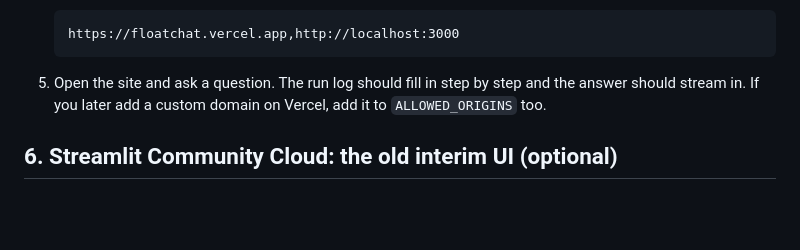
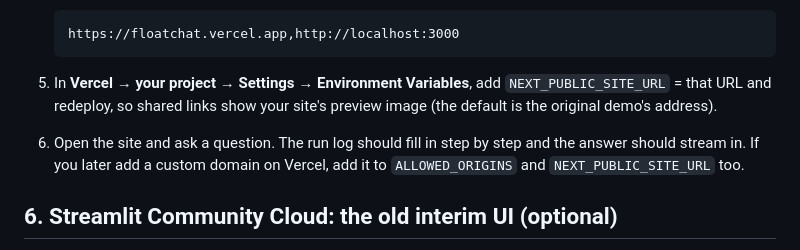
Before and after one commit to CodexManvik/FloatChat-AI, a Markdown page: DEPLOY.md, the part around the change. Drawn GitHub-style; blank space fills up the shorter version.

````diff
--- a/DEPLOY.md
+++ b/DEPLOY.md
@@ -118,8 +118,10 @@ shared secret is needed.
    https://floatchat.vercel.app,http://localhost:3000
    ```
 
-5. Open the site and ask a question. The run log should fill in step by step and the answer should stream in.
-   If you later add a custom domain on Vercel, add it to `ALLOWED_ORIGINS` too.
+5. In **Vercel → your project → Settings → Environment Variables**, add `NEXT_PUBLIC_SITE_URL` = that URL and
+   redeploy, so shared links show your site's preview image (the default is the original demo's address).
+6. Open the site and ask a question. The run log should fill in step by step and the answer should stream in.
+   If you later add a custom domain on Vercel, add it to `ALLOWED_ORIGINS` and `NEXT_PUBLIC_SITE_URL` too.
 
 ## 6. Streamlit Community Cloud: the old interim UI (optional)
 
````
Also changed, not shown: eval/latest.md (+7 -7 lines), readme.md (+10 -7 lines), docs/screenshots/web-chat-sql.png, 4 other files.
